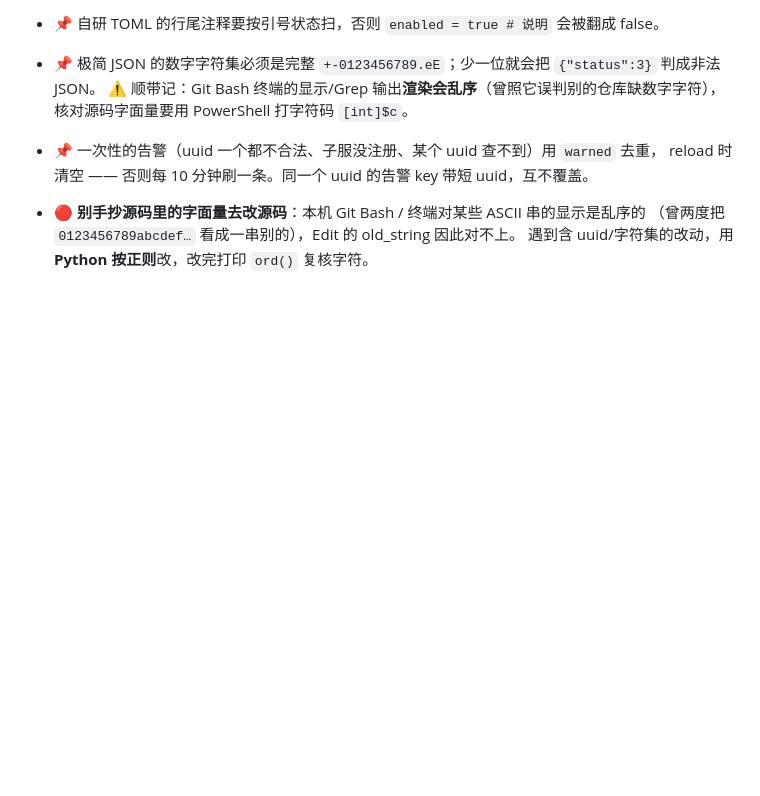
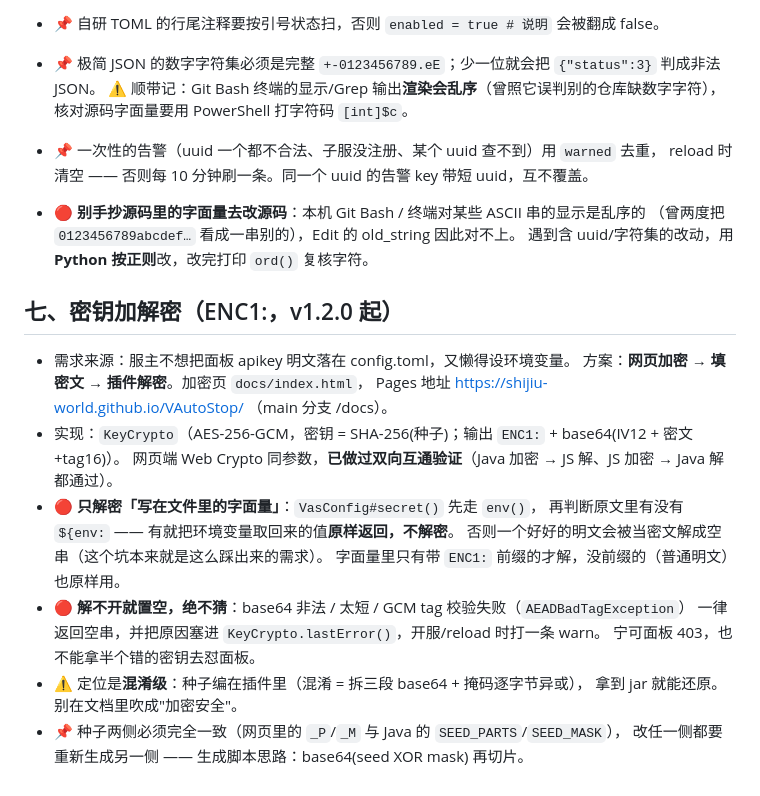
Before and after one commit to shijiu-world/VAutoStop, a Markdown page: agent.md, the part around the change. GitHub-like rendering; blank space fills up the shorter version.

```diff
--- a/agent.md
+++ b/agent.md
@@ -119,3 +119,22 @@ JDK="D:/Code/Java/zulu25.34.17-ca-jdk25.0.3-win_x64/bin"
 - 🔴 **别手抄源码里的字面量去改源码**：本机 Git Bash / 终端对某些 ASCII 串的显示是乱序的
   （曾两度把 `0123456789abcdef…` 看成一串别的），Edit 的 old_string 因此对不上。
   遇到含 uuid/字符集的改动，用 **Python 按正则**改，改完打印 `ord()` 复核字符。
+
+## 七、密钥加解密（ENC1:，v1.2.0 起）
+
+- 需求来源：服主不想把面板 apikey 明文落在 config.toml，又懒得设环境变量。
+  方案：**网页加密 → 填密文 → 插件解密**。加密页 `docs/index.html`，
+  Pages 地址 https://shijiu-world.github.io/VAutoStop/ （main 分支 /docs）。
+- 实现：`KeyCrypto`（AES-256-GCM，密钥 = SHA-256(种子)；输出 `ENC1:` + base64(IV12 + 密文+tag16)）。
+  网页端 Web Crypto 同参数，**已做过双向互通验证**（Java 加密 → JS 解、JS 加密 → Java 解都通过）。
+- 🔴 **只解密「写在文件里的字面量」**：`VasConfig#secret()` 先走 `env()`，
+  再判断原文里有没有 `${env:` —— 有就把环境变量取回来的值**原样返回，不解密**。
+  否则一个好好的明文会被当密文解成空串（这个坑本来就是这么踩出来的需求）。
+  字面量里只有带 `ENC1:` 前缀的才解，没前缀的（普通明文）也原样用。
+- 🔴 **解不开就置空，绝不猜**：base64 非法 / 太短 / GCM tag 校验失败（`AEADBadTagException`）
+  一律返回空串，并把原因塞进 `KeyCrypto.lastError()`，开服/reload 时打一条 warn。
+  宁可面板 403，也不能拿半个错的密钥去怼面板。
+- ⚠ 定位是**混淆级**：种子编在插件里（混淆 = 拆三段 base64 + 掩码逐字节异或），
+  拿到 jar 就能还原。别在文档里吹成"加密安全"。
+- 📌 种子两侧必须完全一致（网页里的 `_P`/`_M` 与 Java 的 `SEED_PARTS`/`SEED_MASK`），
+  改任一侧都要重新生成另一侧 —— 生成脚本思路：base64(seed XOR mask) 再切片。
```
Also changed, not shown: README.md (+18 -0 lines).
